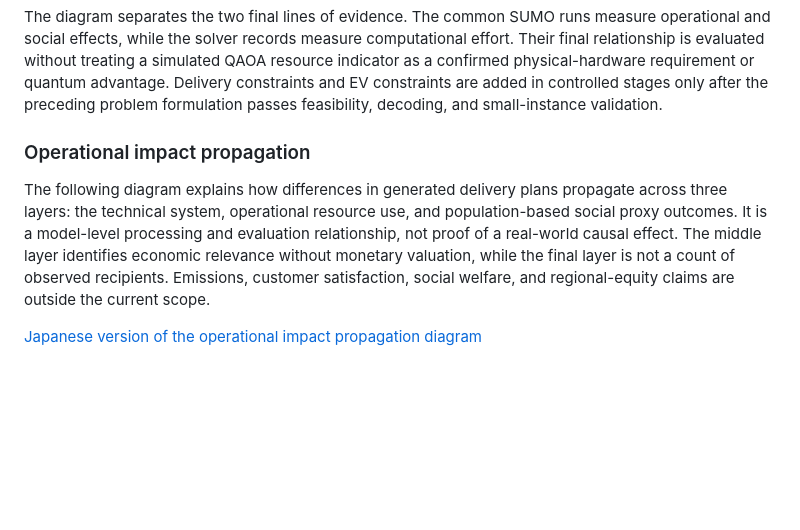
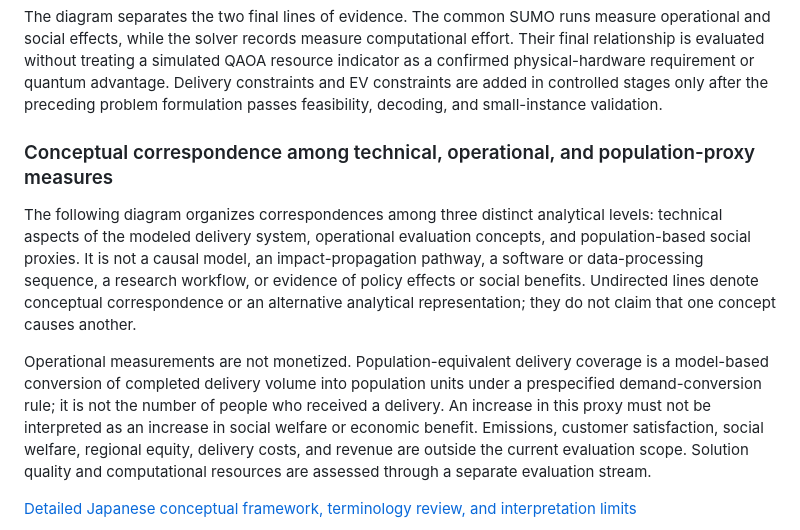
Before and after one commit to tkm-sano/kmd-analysis, a Markdown page: README.md, the part around one of its changes. Rendered like a GitHub page; blank space fills up the shorter version.

Commit message:
Refine delivery evaluation conceptual framework

````diff
--- a/README.md
+++ b/README.md
@@ -103,11 +103,13 @@ flowchart TD
 
 The diagram separates the two final lines of evidence. The common SUMO runs measure operational and social effects, while the solver records measure computational effort. Their final relationship is evaluated without treating a simulated QAOA resource indicator as a confirmed physical-hardware requirement or quantum advantage. Delivery constraints and EV constraints are added in controlled stages only after the preceding problem formulation passes feasibility, decoding, and small-instance validation.
 
-### Operational impact propagation
+### Conceptual correspondence among technical, operational, and population-proxy measures
 
-The following diagram explains how differences in generated delivery plans propagate across three layers: the technical system, operational resource use, and population-based social proxy outcomes. It is a model-level processing and evaluation relationship, not proof of a real-world causal effect. The middle layer identifies economic relevance without monetary valuation, while the final layer is not a count of observed recipients. Emissions, customer satisfaction, social welfare, and regional-equity claims are outside the current scope.
+The following diagram organizes correspondences among three distinct analytical levels: technical aspects of the modeled delivery system, operational evaluation concepts, and population-based social proxies. It is not a causal model, an impact-propagation pathway, a software or data-processing sequence, a research workflow, or evidence of policy effects or social benefits. Undirected lines denote conceptual correspondence or an alternative analytical representation; they do not claim that one concept causes another.
 
-[Japanese version of the operational impact propagation diagram](05_src/traffic_simulation/impact_propagation/operational_impact_propagation_ja.md)
+Operational measurements are not monetized. Population-equivalent delivery coverage is a model-based conversion of completed delivery volume into population units under a prespecified demand-conversion rule; it is not the number of people who received a delivery. An increase in this proxy must not be interpreted as an increase in social welfare or economic benefit. Emissions, customer satisfaction, social welfare, regional equity, delivery costs, and revenue are outside the current evaluation scope. Solution quality and computational resources are assessed through a separate evaluation stream.
+
+[Detailed Japanese conceptual framework, terminology review, and interpretation limits](05_src/traffic_simulation/impact_propagation/operational_impact_propagation_ja.md)
 
 ```mermaid
 flowchart LR
````
Also changed, not shown: other parts of README.md (+44 -61 lines), 1 other file.
